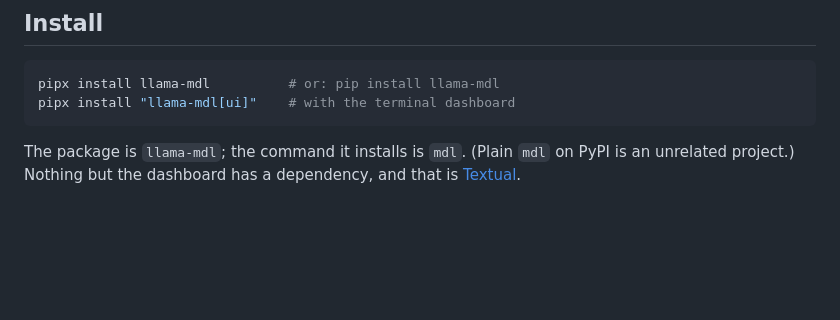
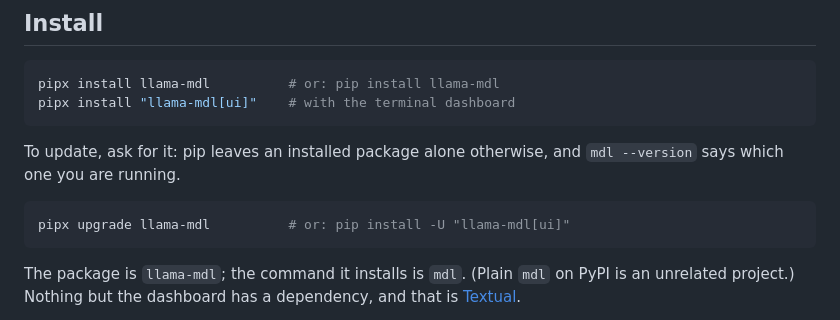
Before and after one commit to diverseau/llama-mdl, a Markdown page: README.md, the part around the change. GitHub-like rendering; blank space fills up the shorter version.

Commit message:
README: say how to update, since pip install alone will not
Co-Authored-By: Claude Opus 5 <noreply@anthropic.com>
Claude-Session: https://claude.ai/code/session_01WDVco9KWhYktbRw1f9daQ6

````diff
--- a/README.md
+++ b/README.md
@@ -41,6 +41,13 @@ whether the quant you picked is measurably worse than the one above it
 ```sh
 pipx install llama-mdl          # or: pip install llama-mdl
 pipx install "llama-mdl[ui]"    # with the terminal dashboard
+```
+
+To update, ask for it: pip leaves an installed package alone otherwise,
+and `mdl --version` says which one you are running.
+
+```sh
+pipx upgrade llama-mdl          # or: pip install -U "llama-mdl[ui]"
 ```
 
 The package is `llama-mdl`; the command it installs is `mdl`. (Plain `mdl`
````
